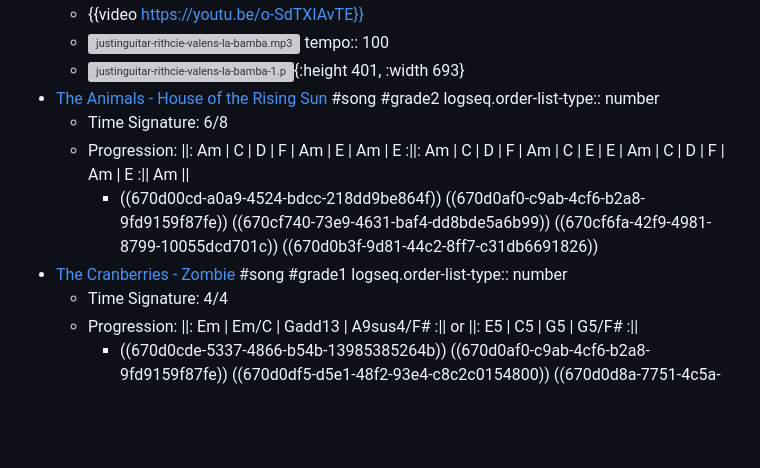
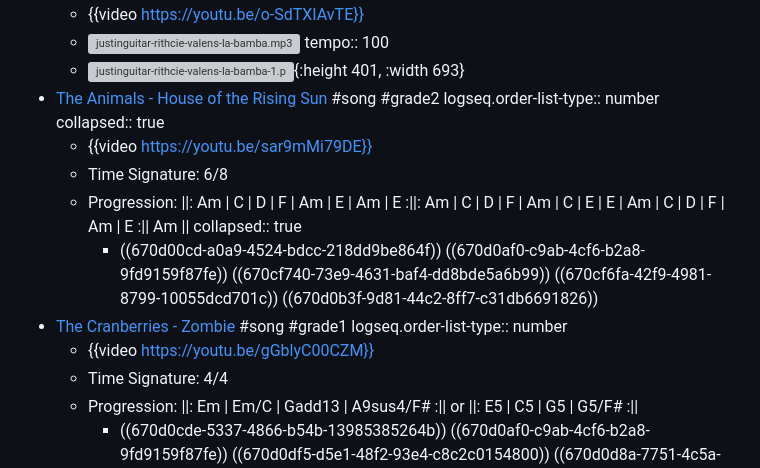
Before and after one commit to razcore-rad/logseq-public-notes, a Markdown page: pages/audio___guitar.md, the part around one of its changes. Rendered like a GitHub page; blank space fills up the shorter version; grey boxes are pictures that could not be loaded.

Commit message:
Auto saved by Logseq

```diff
--- a/pages/audio___guitar.md
+++ b/pages/audio___guitar.md
@@ -199,9 +199,13 @@
   logseq.order-list-type:: number
+  collapsed:: true
+	- {{video https://youtu.be/sar9mMi79DE}}
 	- Time Signature: 6/8
 	- Progression: ||: Am | C | D | F | Am | E | Am | E :||: Am | C | D | F | Am | C | E | E | Am | C | D | F | Am | E :|| Am ||
+	  collapsed:: true
 		- ((670d00cd-a0a9-4524-bdcc-218dd9be864f)) ((670d0af0-c9ab-4cf6-b2a8-9fd9159f87fe)) ((670cf740-73e9-4631-baf4-dd8bde5a6b99)) ((670cf6fa-42f9-4981-8799-10055dcd701c)) ((670d0b3f-9d81-44c2-8ff7-c31db6691826))
 - [The Cranberries - Zombie](https://www.justinguitar.com/songs/the-cranberries-zombie-chords-tabs-guitar-lesson-sg-141) #song #grade1
   logseq.order-list-type:: number
+	- {{video https://youtu.be/gGblyC00CZM}}
 	- Time Signature: 4/4
 	- Progression: ||: Em | Em/C | Gadd13 | A9sus4/F# :|| or ||: E5 | C5 | G5 | G5/F# :||
 		- ((670d0cde-5337-4866-b54b-13985385264b)) ((670d0af0-c9ab-4cf6-b2a8-9fd9159f87fe)) ((670d0df5-d5e1-48f2-93e4-c8c2c0154800)) ((670d0d8a-7751-4c5a-b530-fe73ffcf8109)) ((670cf4f6-d495-41bc-b566-136589bf467e)) ((670d0bbb-dad1-45d8-a3af-44c836d4d1d4)) ((670d0e22-2373-4d76-9069-193ae823d08a)) ((670d0e90-8fe5-4e96-820d-f20a50f4a230)) ((670d0c51-edd3-4650-b717-c50fe5a2106a))
```
Also changed, not shown: other parts of pages/audio___guitar.md (+1 -1 lines).
